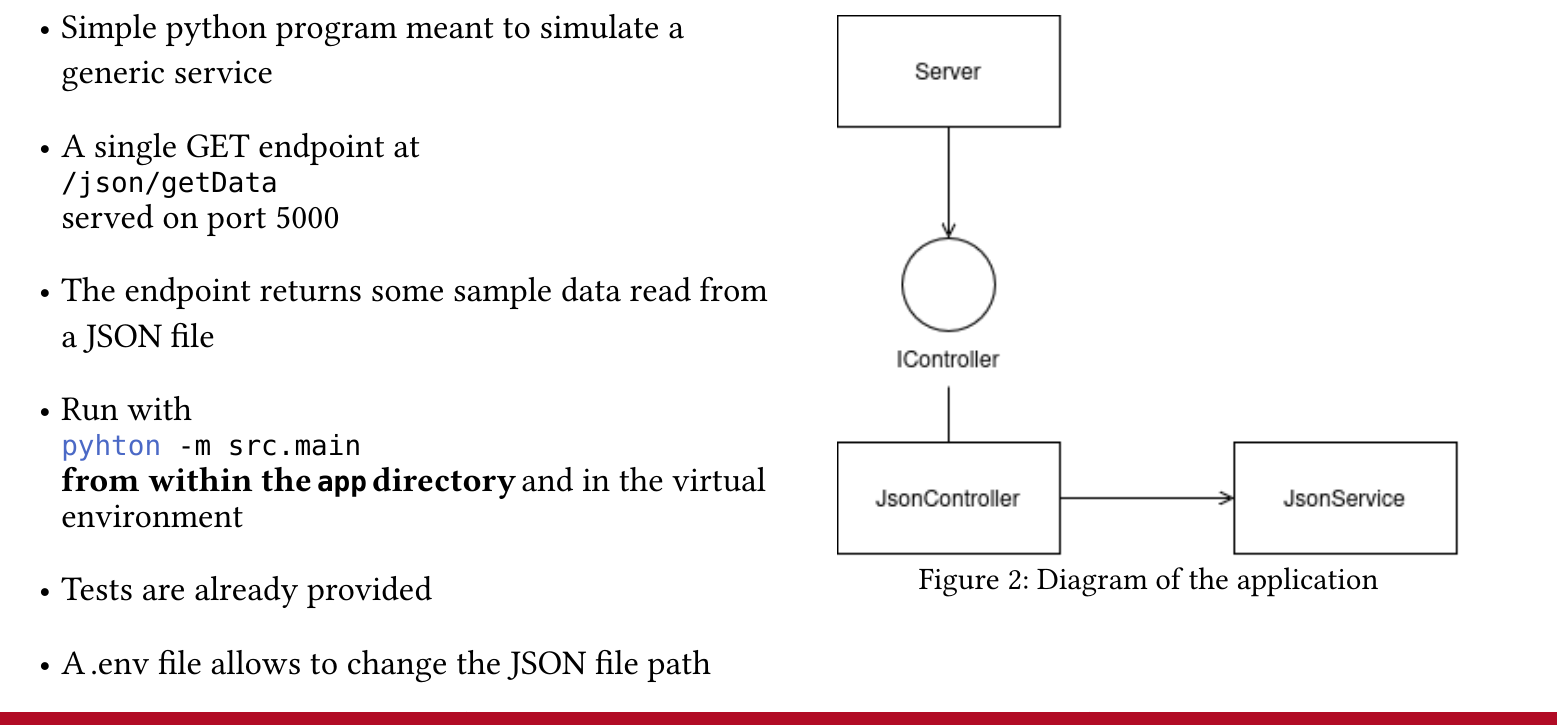
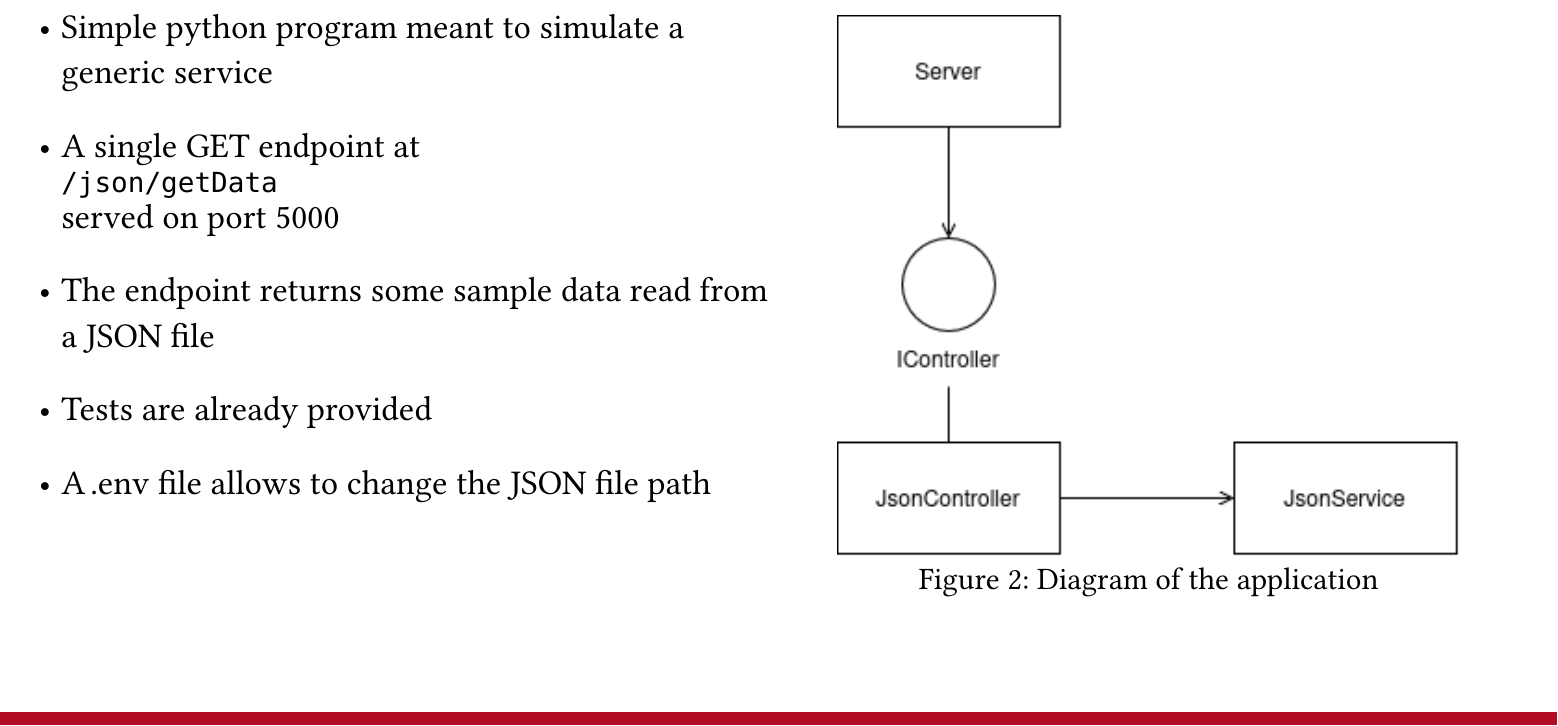
Before and after one commit to SDEGroup5/Docs, a Typst document (docs/topics/topic2.typ): part of page 4 of 29, cut so that both start at the same text. Compiled offline with Typst 0.15.

Commit message:
Minor fix to part 2 slide

````diff
--- a/docs/topics/topic2.typ
+++ b/docs/topics/topic2.typ
@@ -51,11 +51,6 @@
 
       \
       - The endpoint returns some sample data read from a JSON file
-
-      \
-      - Run with\
-        ```sh pyhton -m src.main```\
-        *from within the `app` directory* and in the virtual environment
 
       \
       - Tests are already provided
````
